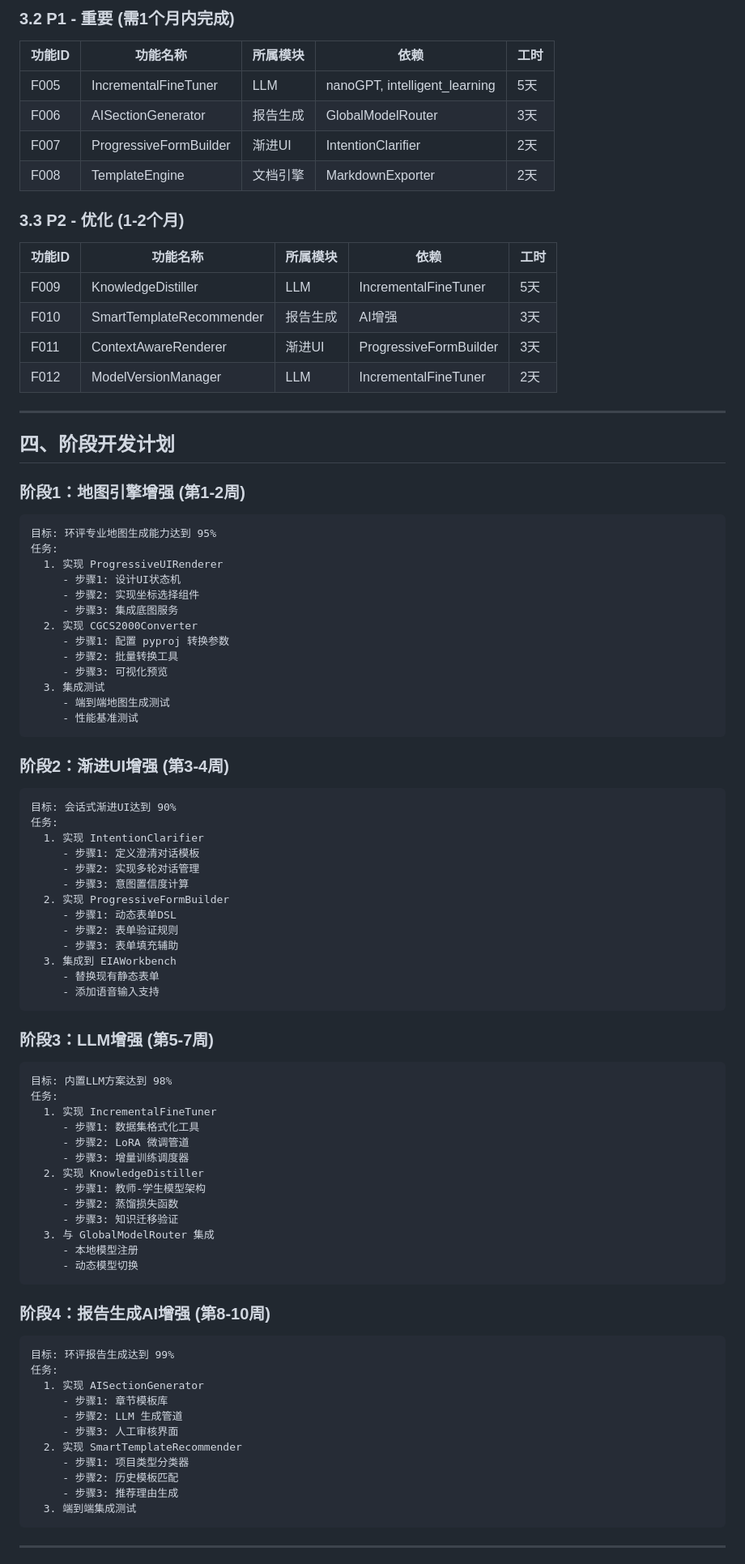
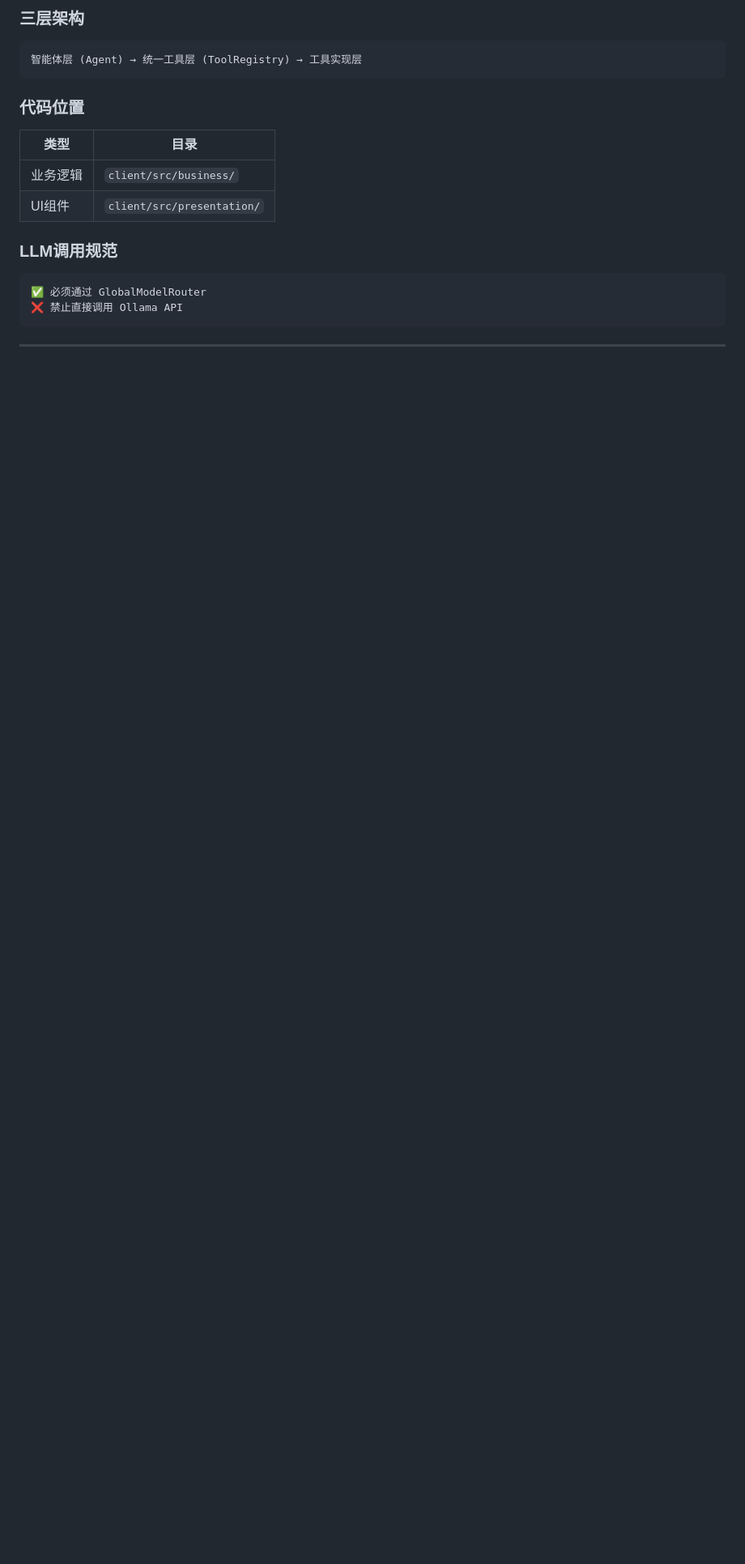
Before and after one commit to ookok/LivingTreeAlAgent, a Markdown page: docs/LIVINGTREE_DEVELOPMENT_GUIDE.md, the part around one of its changes. Shown at 81% size. Rendered like a GitHub page; blank space fills up the shorter version.

Commit message:
📝 精简开发指南：聚焦核心规范，删除冗余内容
- 从296行精简到120行
- 保留：架构原则、工具规范、极简设计、代码规范、Git规范、检查清单
- 删除：P0-P2功能规划、技术选型细节、阶段开发计划
- 引用架构指南获取详细功能规划

````diff
--- a/docs/LIVINGTREE_DEVELOPMENT_GUIDE.md
+++ b/docs/LIVINGTREE_DEVELOPMENT_GUIDE.md
@@ -128,93 +11,21 @@
-### 3.2 P1 - 重要 (需1个月内完成)
-
-| 功能ID | 功能名称 | 所属模块 | 依赖 | 工时 |
-|--------|----------|----------|------|------|
-| F005 | IncrementalFineTuner | LLM | nanoGPT, intelligent_learning | 5天 |
-| F006 | AISectionGenerator | 报告生成 | GlobalModelRouter | 3天 |
-| F007 | ProgressiveFormBuilder | 渐进UI | IntentionClarifier | 2天 |
-| F008 | TemplateEngine | 文档引擎 | MarkdownExporter | 2天 |
-
-### 3.3 P2 - 优化 (1-2个月)
-
-| 功能ID | 功能名称 | 所属模块 | 依赖 | 工时 |
-|--------|----------|----------|------|------|
-| F009 | KnowledgeDistiller | LLM | IncrementalFineTuner | 5天 |
-| F010 | SmartTemplateRecommender | 报告生成 | AI增强 | 3天 |
-| F011 | ContextAwareRenderer | 渐进UI | ProgressiveFormBuilder | 3天 |
-| F012 | ModelVersionManager | LLM | IncrementalFineTuner | 2天 |
-
----
-
-## 四、阶段开发计划
-
-### 阶段1：地图引擎增强 (第1-2周)
+### 三层架构
 
 ```
-目标: 环评专业地图生成能力达到 95%
-任务:
-  1. 实现 ProgressiveUIRenderer
-     - 步骤1: 设计UI状态机
-     - 步骤2: 实现坐标选择组件
-     - 步骤3: 集成底图服务
-  2. 实现 CGCS2000Converter
-     - 步骤1: 配置 pyproj 转换参数
-     - 步骤2: 批量转换工具
-     - 步骤3: 可视化预览
-  3. 集成测试
-     - 端到端地图生成测试
-     - 性能基准测试
+智能体层 (Agent) → 统一工具层 (ToolRegistry) → 工具实现层
 ```
 
-### 阶段2：渐进UI增强 (第3-4周)
+### 代码位置
+
+| 类型 | 目录 |
+|------|------|
+| 业务逻辑 | `client/src/business/` |
+| UI组件 | `client/src/presentation/` |
+
+### LLM调用规范
 
 ```
-目标: 会话式渐进UI达到 90%
-任务:
-  1. 实现 IntentionClarifier
-     - 步骤1: 定义澄清对话模板
-     - 步骤2: 实现多轮对话管理
-     - 步骤3: 意图置信度计算
-  2. 实现 ProgressiveFormBuilder
-     - 步骤1: 动态表单DSL
-     - 步骤2: 表单验证规则
-     - 步骤3: 表单填充辅助
-  3. 集成到 EIAWorkbench
-     - 替换现有静态表单
-     - 添加语音输入支持
-```
-
-### 阶段3：LLM增强 (第5-7周)
-
-```
-目标: 内置LLM方案达到 98%
-任务:
-  1. 实现 IncrementalFineTuner
-     - 步骤1: 数据集格式化工具
-     - 步骤2: LoRA 微调管道
-     - 步骤3: 增量训练调度器
-  2. 实现 KnowledgeDistiller
-     - 步骤1: 教师-学生模型架构
-     - 步骤2: 蒸馏损失函数
-     - 步骤3: 知识迁移验证
-  3. 与 GlobalModelRouter 集成
-     - 本地模型注册
-     - 动态模型切换
-```
-
-### 阶段4：报告生成AI增强 (第8-10周)
-
-```
-目标: 环评报告生成达到 99%
-任务:
-  1. 实现 AISectionGenerator
-     - 步骤1: 章节模板库
-     - 步骤2: LLM 生成管道
-     - 步骤3: 人工审核界面
-  2. 实现 SmartTemplateRecommender
-     - 步骤1: 项目类型分类器
-     - 步骤2: 历史模板匹配
-     - 步骤3: 推荐理由生成
-  3. 端到端集成测试
+✅ 必须通过 GlobalModelRouter
+❌ 禁止直接调用 Ollama API
 ```
 
 ---
````
Also changed, not shown: other parts of docs/LIVINGTREE_DEVELOPMENT_GUIDE.md (+135 -176 lines).
